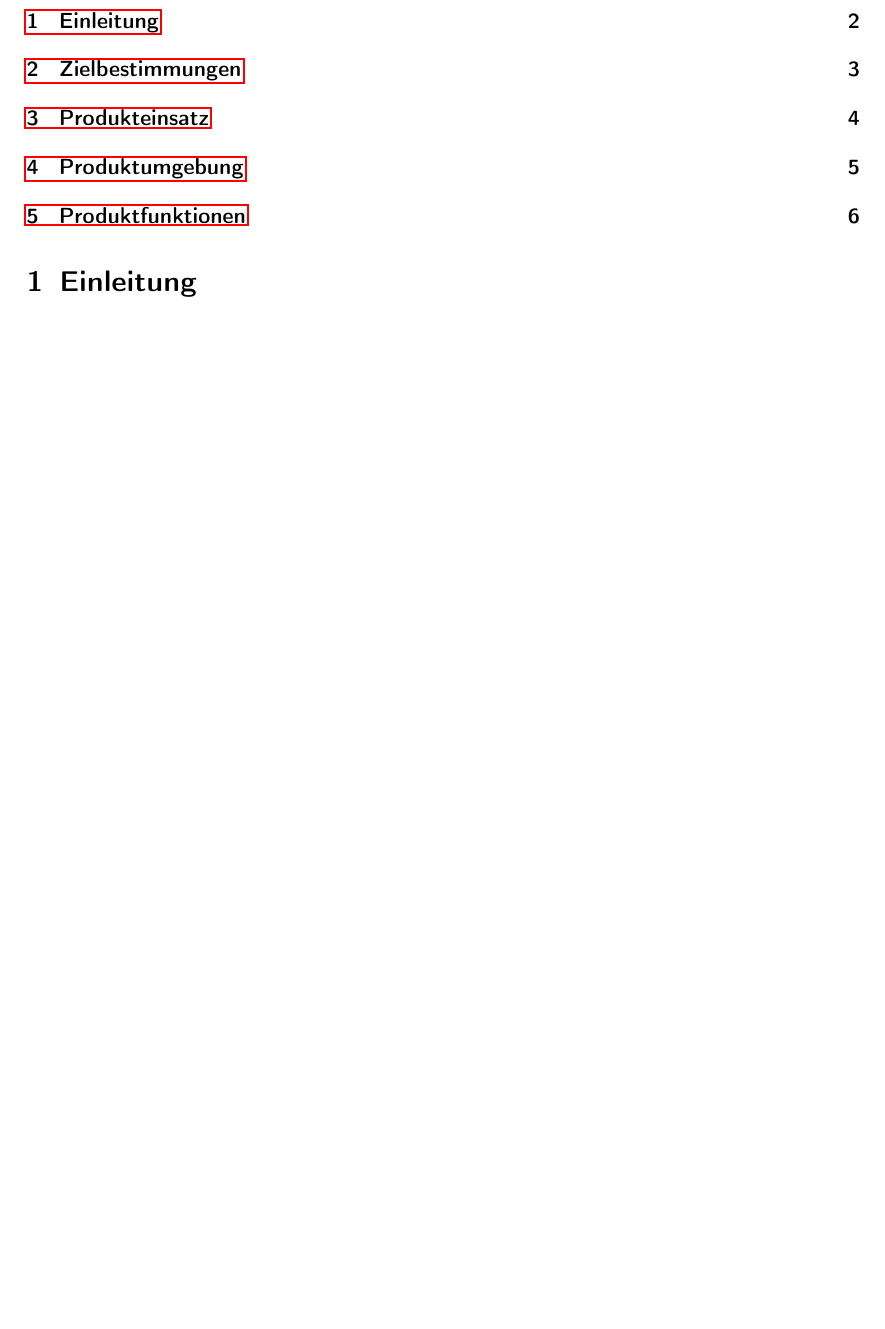
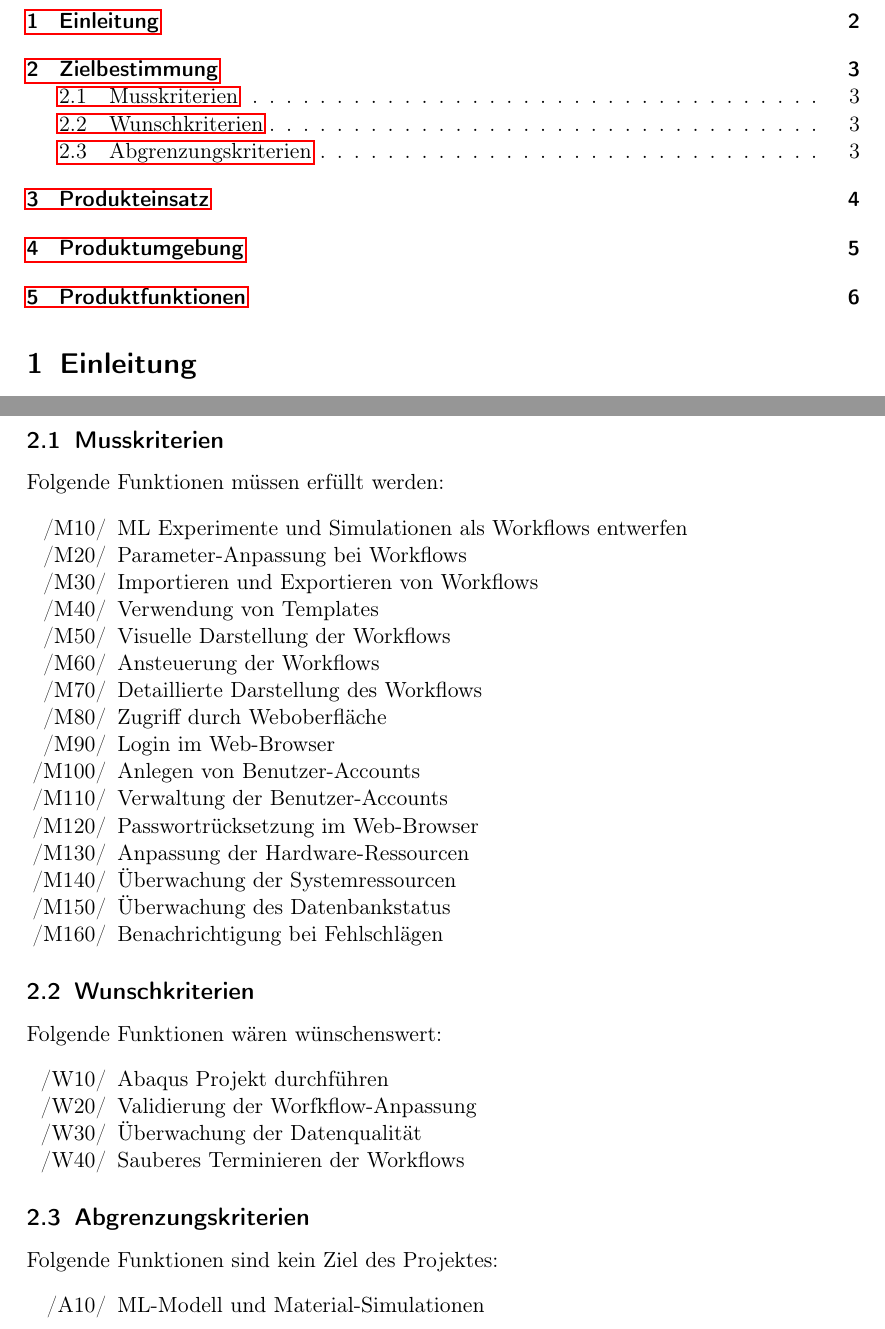
Before and after one commit to soerenray/MatFlow, a LaTeX document (contribution/Pflichtenheft.tex, which reads contribution/Zielbestimmung.tex): part of page 2 of 6 before the commit and two parts of pages 2 and 3 of 6 after it, the two joined at a grey line, cut so that both start at the same text, the shorter picture padded with empty space. Compiled offline with pdfLaTeX.

Commit message:
Added initial Version of the section "Zielbestimmung".

```diff
--- a/contribution/Zielbestimmung.tex
+++ b/contribution/Zielbestimmung.tex
@@ -1,4 +1,41 @@
-\section{Zielbestimmungen}
+\section{Zielbestimmung}
+
+\subsection{Musskriterien}
+    Folgende Funktionen müssen erfüllt werden:
+    \begin{enumPH}{M}
+        \item ML Experimente und Simulationen als Workflows entwerfen
+        \item Parameter-Anpassung bei Workflows
+        \item Importieren und Exportieren von Workflows
+        \item Verwendung von Templates
+        \item Visuelle Darstellung der Workflows
+        \item Ansteuerung der Workflows
+        \item Detaillierte Darstellung des Workflows
+        \item Zugriff durch Weboberfläche
+        \item Login im Web-Browser
+        \item Anlegen von Benutzer-Accounts
+        \item Verwaltung der Benutzer-Accounts
+        \item Passwortrücksetzung im Web-Browser
+        \item Anpassung der Hardware-Ressourcen
+        \item Überwachung der Systemressourcen
+        \item Überwachung des Datenbankstatus
+        \item Benachrichtigung bei Fehlschlägen
+    \end{enumPH}
 
 
+\subsection{Wunschkriterien}
+    Folgende Funktionen wären wünschenswert:
+    \begin{enumPH}{W}
+        \item Abaqus Projekt durchführen
+        \item Validierung der Worfkflow-Anpassung
+        \item Überwachung der Datenqualität
+        \item Sauberes Terminieren der Workflows
+    \end{enumPH}
+
+
+\subsection{Abgrenzungskriterien}
+    Folgende Funktionen sind kein Ziel des Projektes:
+    \begin{enumPH}{A}
+        \item ML-Modell und Material-Simulationen
+    \end{enumPH}
+
 \newpage
```
